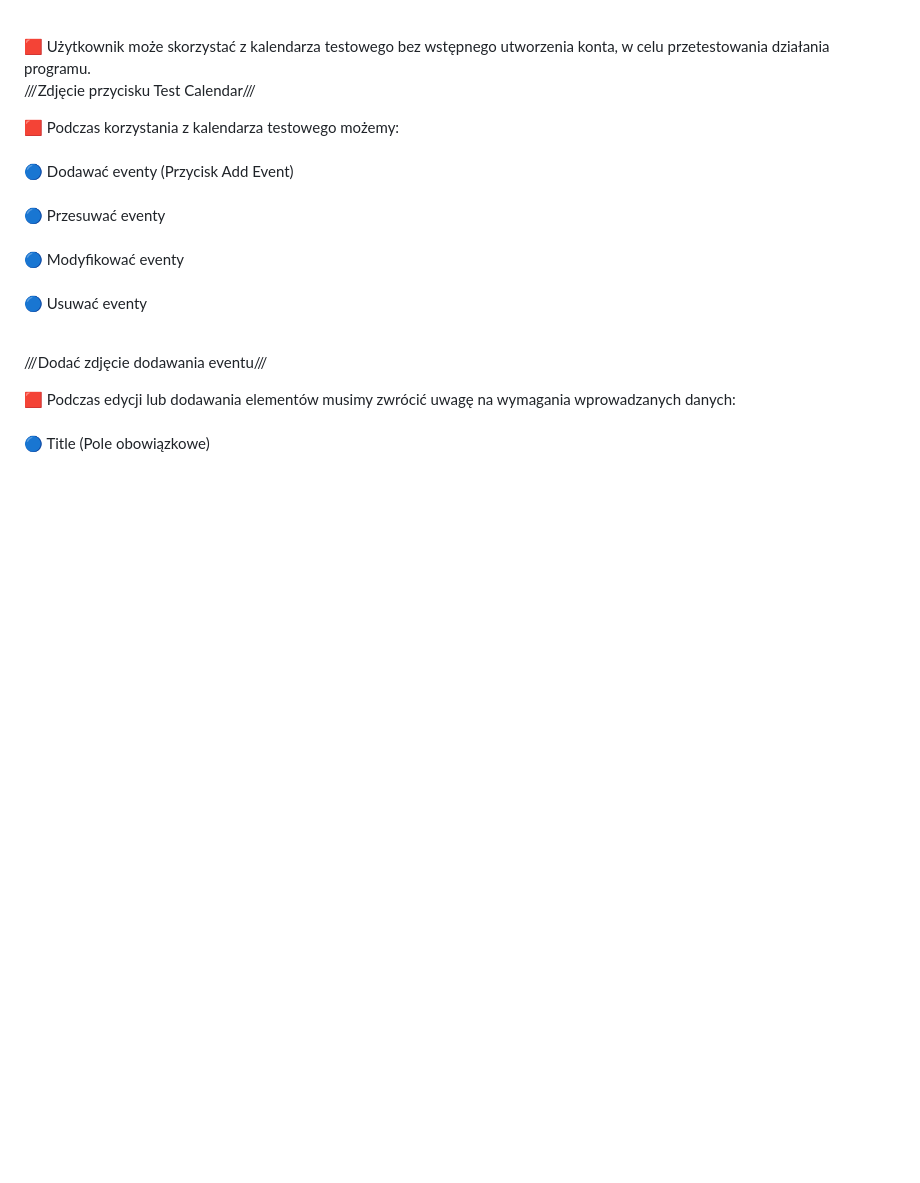
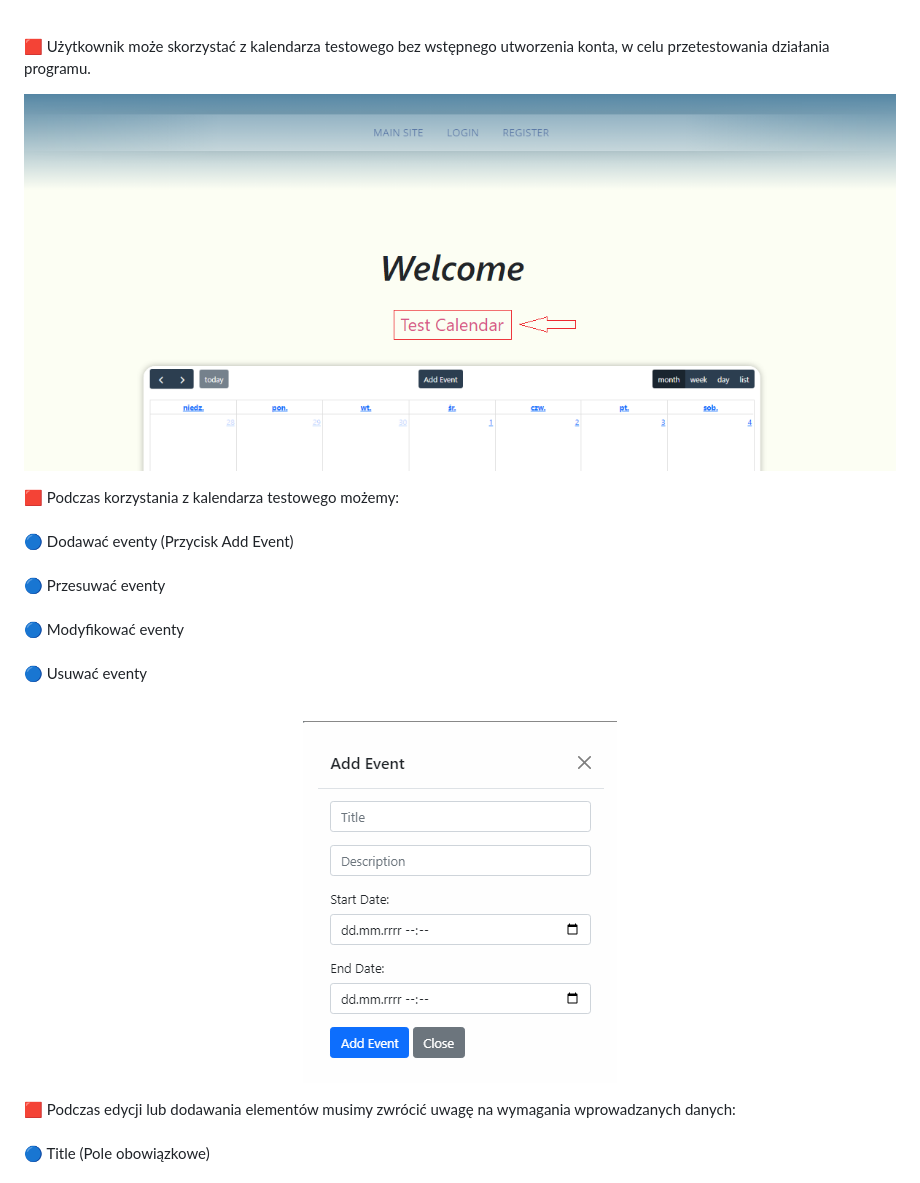
Before and after one commit to Suplice/Calendar-App, a Markdown page: README.md, the part around one of its changes. Drawn GitHub-style; blank space fills up the shorter version.

```diff
--- a/README.md
+++ b/README.md
@@ -82,7 +93,9 @@ Posiadając konto możemy wykonywać na nim wiele operacji takich jak:</b>
 <br>
 :red_square: Użytkownik może skorzystać z kalendarza testowego bez wstępnego utworzenia konta, w celu przetestowania działania programu.
 <br>
-///Zdjęcie przycisku Test Calendar///
+<p align="center">
+  <img src="Assets/TestCalendar Button.png">
+</p>
 
 :red_square:  Podczas korzystania z kalendarza testowego możemy:
 <br><br>
@@ -91,7 +104,9 @@ Posiadając konto możemy wykonywać na nim wiele operacji takich jak:</b>
  :large_blue_circle: Modyfikować eventy <br><br>
  :large_blue_circle: Usuwać eventy<br><br>
 
-///Dodać zdjęcie dodawania eventu///
+<p align="center">
+  <img src="Assets/AddEventForm.png">
+</p>
 
 :red_square: Podczas edycji lub dodawania elementów musimy zwrócić uwagę na wymagania wprowadzanych danych: <br><br>
  :large_blue_circle: Title (Pole obowiązkowe) <br> <br>
```
Also changed, not shown: other parts of README.md (+17 -4 lines).
